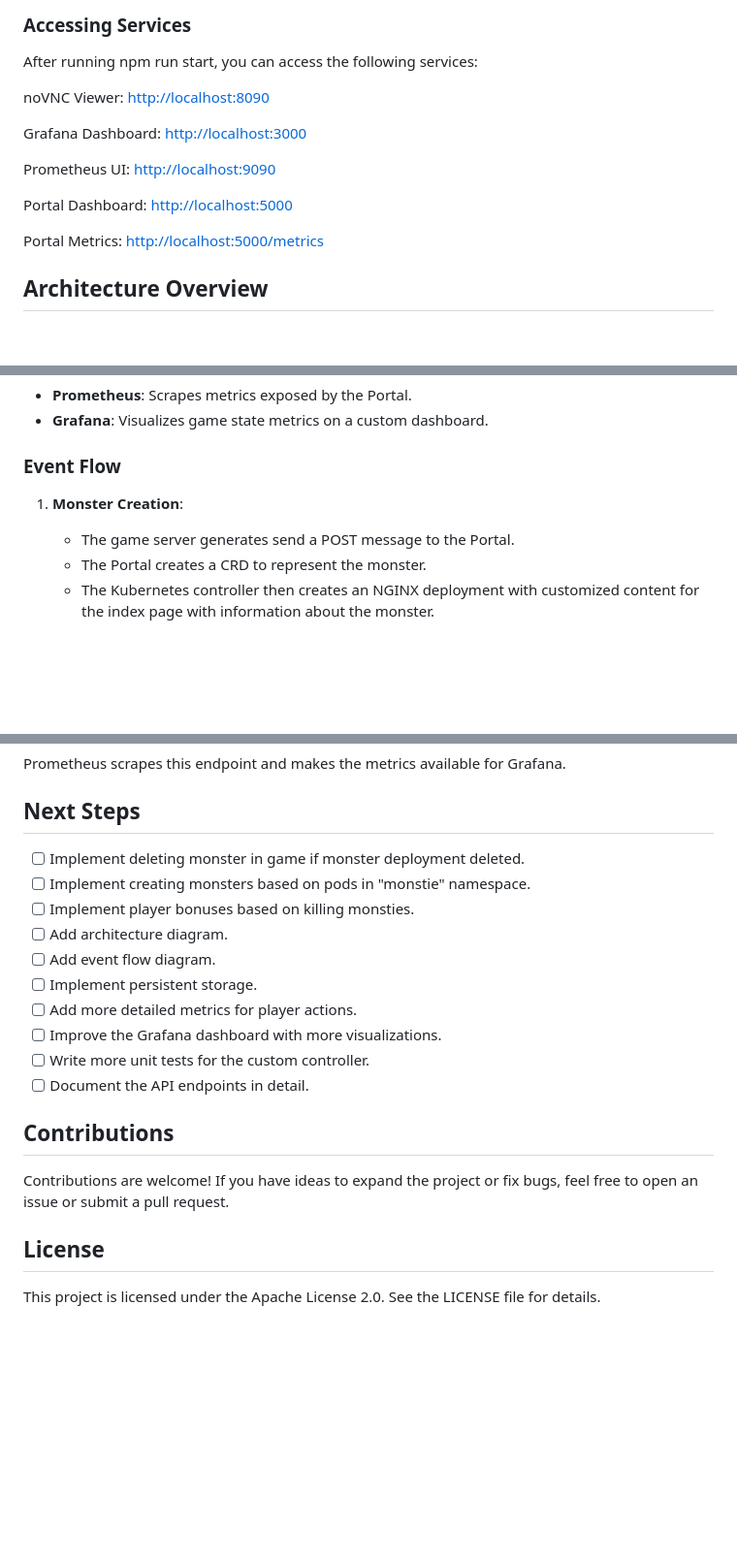
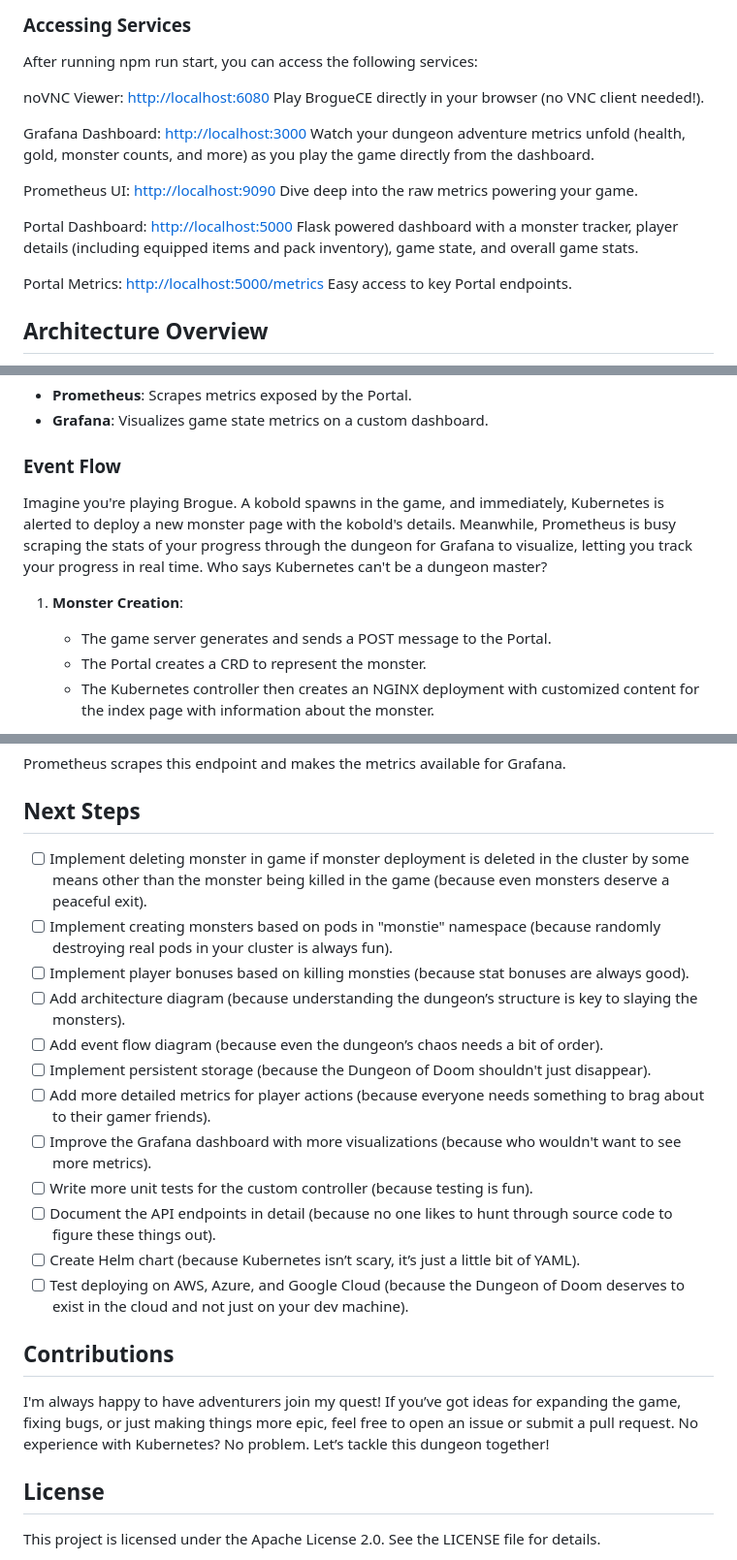
Before and after one commit to schaeferka/k8s-dungeon-crawl, a Markdown page: README.md, 3 parts joined by grey strips. Shown: that part at 97% size. GitHub-like rendering; blank space fills up the shorter version.

```diff
--- a/README.md
+++ b/README.md
@@ -95,15 +105,20 @@ Checks if the required ports are available before starting the deployment.
 
 After running npm run start, you can access the following services:
 
-noVNC Viewer: [http://localhost:8090](http://localhost:8090)
+noVNC Viewer: [http://localhost:6080](http://localhost:6080)
+Play BrogueCE directly in your browser (no VNC client needed!).
 
 Grafana Dashboard: [http://localhost:3000](http://localhost:3000)
+Watch your dungeon adventure metrics unfold (health, gold, monster counts, and more) as you play the game directly from the dashboard.
 
 Prometheus UI: [http://localhost:9090](http://localhost:9090)
+Dive deep into the raw metrics powering your game.
 
 Portal Dashboard: [http://localhost:5000](http://localhost:5000)
+Flask powered dashboard with a monster tracker, player details (including equipped items and pack inventory), game state, and overall game stats.
 
 Portal Metrics: [http://localhost:5000/metrics](http://localhost:5000/metrics)
+Easy access to key Portal endpoints.
 
 
 ## Architecture Overview
@@ -128,8 +170,10 @@ The `Monster` custom resource represents monsters in the game. A Kubebuilder-bas
 - **Grafana**: Visualizes game state metrics on a custom dashboard.
 
 ### Event Flow
+Imagine you're playing Brogue. A kobold spawns in the game, and immediately, Kubernetes is alerted to deploy a new monster page with the kobold's details. Meanwhile, Prometheus is busy scraping the stats of your progress through the dungeon for Grafana to visualize, letting you track your progress in real time. Who says Kubernetes can't be a dungeon master?
+
 1. **Monster Creation**:
-   - The game server generates send a POST message to the Portal.
+   - The game server generates and sends a POST message to the Portal.
    - The Portal creates a CRD to represent the monster.
    - The Kubernetes controller then creates an NGINX deployment with customized content for the index page with information about the monster.
 
@@ -219,19 +265,21 @@ Prometheus scrapes this endpoint and makes the metrics available for Grafana.
 
 ## Next Steps
 
-- [ ] Implement deleting monster in game if monster deployment deleted.
-- [ ] Implement creating monsters based on pods in "monstie" namespace.
-- [ ] Implement player bonuses based on killing monsties.
-- [ ] Add architecture diagram.
-- [ ] Add event flow diagram.
-- [ ] Implement persistent storage.
-- [ ] Add more detailed metrics for player actions.
-- [ ] Improve the Grafana dashboard with more visualizations.
-- [ ] Write more unit tests for the custom controller.
-- [ ] Document the API endpoints in detail.
+- [ ] Implement deleting monster in game if monster deployment is deleted in the cluster by some means other than the monster being killed in the game (because even monsters deserve a peaceful exit).
+- [ ] Implement creating monsters based on pods in "monstie" namespace (because randomly destroying real pods in your cluster is always fun).
+- [ ] Implement player bonuses based on killing monsties (because stat bonuses are always good).
+- [ ] Add architecture diagram (because understanding the dungeon’s structure is key to slaying the monsters).
+- [ ] Add event flow diagram (because even the dungeon’s chaos needs a bit of order).
+- [ ] Implement persistent storage (because the Dungeon of Doom shouldn't just disappear).
+- [ ] Add more detailed metrics for player actions (because everyone needs something to brag about to their gamer friends).
+- [ ] Improve the Grafana dashboard with more visualizations (because who wouldn't want to see more metrics).
+- [ ] Write more unit tests for the custom controller (because testing is fun).
+- [ ] Document the API endpoints in detail (because no one likes to hunt through source code to figure these things out).
+- [ ] Create Helm chart (because Kubernetes isn’t scary, it’s just a little bit of YAML).
+- [ ] Test deploying on AWS, Azure, and Google Cloud (because the Dungeon of Doom deserves to exist in the cloud and not just on your dev machine).
 
 ## Contributions
-Contributions are welcome! If you have ideas to expand the project or fix bugs, feel free to open an issue or submit a pull request.
+I'm always happy to have adventurers join my quest! If you’ve got ideas for expanding the game, fixing bugs, or just making things more epic, feel free to open an issue or submit a pull request. No experience with Kubernetes? No problem. Let’s tackle this dungeon together!
 
 ## License
 This project is licensed under the Apache License 2.0. See the LICENSE file for details.
```
Also changed, not shown: other parts of README.md (+45 -6 lines).
